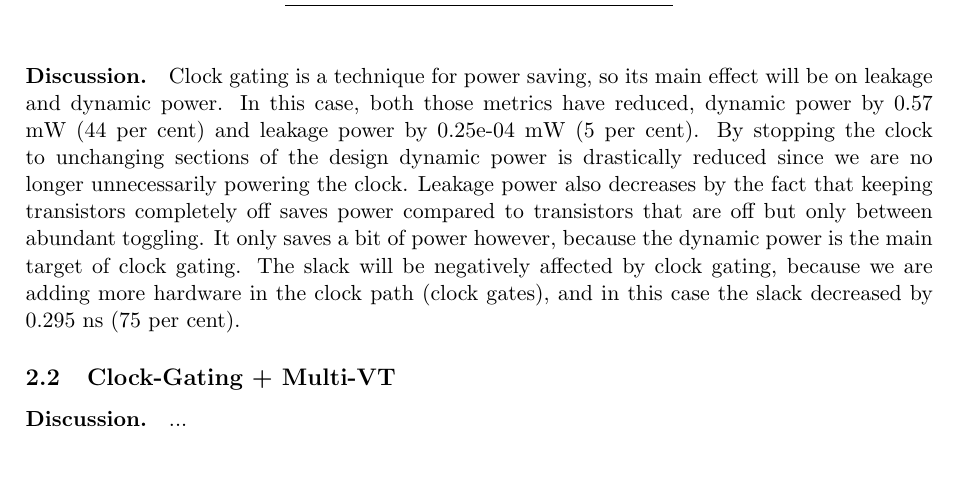
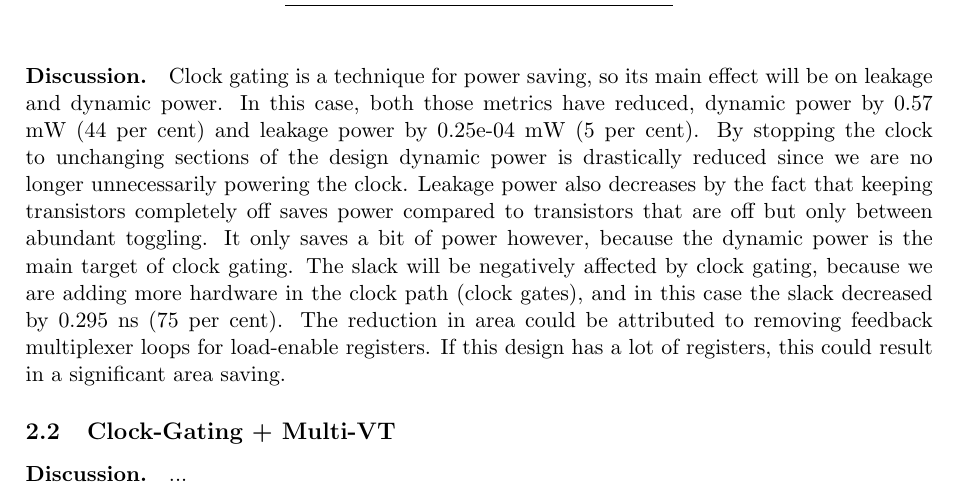
Before and after one commit to EvanRoe/Synthesis_Group20, a LaTeX document (REPORT.tex): part of page 1 of 2, cut so that both start at the same text, the shorter picture padded with empty space. Compiled offline with pdfLaTeX.

Commit message:
finish report clock gating

```diff
--- a/REPORT.tex
+++ b/REPORT.tex
@@ -62,7 +62,7 @@ Dynamic power (mW) & 0.7102 \\
 \end{table}
 
 \paragraph{Discussion.} Clock gating is a technique for power saving, so its main effect will be on leakage and dynamic power. In this case, both those metrics have reduced, dynamic power by 0.57 mW (44 per cent) and leakage power by 0.25e-04 mW (5 per cent). By stopping the clock to unchanging sections of the design dynamic power is drastically reduced since we are no longer unnecessarily powering the clock. Leakage power also decreases by the fact that keeping transistors completely off saves power compared to transistors that are off but only between abundant toggling. It only saves a bit of power however, because the dynamic power is the main target of clock gating.
-The slack will be negatively affected by clock gating, because we are adding more hardware in the clock path (clock gates), and in this case the slack decreased by 0.295 ns (75 per cent).
+The slack will be negatively affected by clock gating, because we are adding more hardware in the clock path (clock gates), and in this case the slack decreased by 0.295 ns (75 per cent). The reduction in area could be attributed to removing feedback multiplexer loops for load-enable registers. If this design has a lot of registers, this could result in a significant area saving.
 % Discuss and motivate the impact of clock gating on PPA metrics.
 
 \subsection{Clock-Gating + Multi-VT}
```
